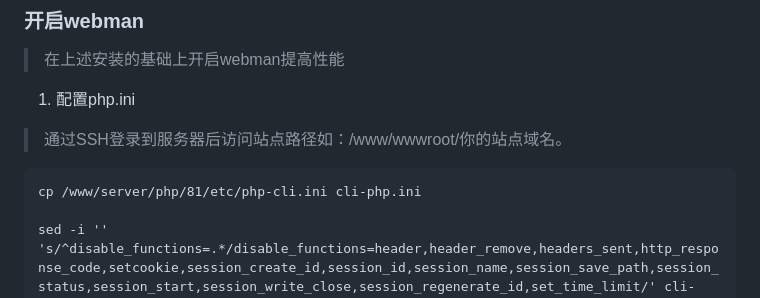
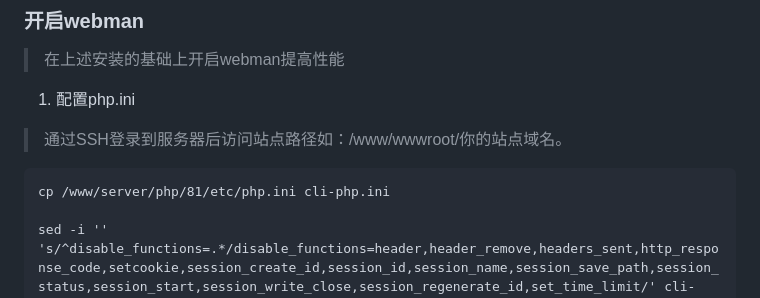
Before and after one commit to ksr-v/Xboard-Custom-Source, a Markdown page: docs/aapanel安装指南.md, the part around the change. GitHub-like rendering.

````diff
--- a/docs/aapanel安装指南.md
+++ b/docs/aapanel安装指南.md
@@ -105,7 +105,7 @@ aaPanel 面板 > Cron。
 1. 配置php.ini
 > 通过SSH登录到服务器后访问站点路径如：/www/wwwroot/你的站点域名。
 ```
-cp /www/server/php/81/etc/php-cli.ini cli-php.ini
+cp /www/server/php/81/etc/php.ini cli-php.ini
 
 sed -i '' 's/^disable_functions=.*/disable_functions=header,header_remove,headers_sent,http_response_code,setcookie,session_create_id,session_id,session_name,session_save_path,session_status,session_start,session_write_close,session_regenerate_id,set_time_limit/' cli-php.ini
 ```
````
